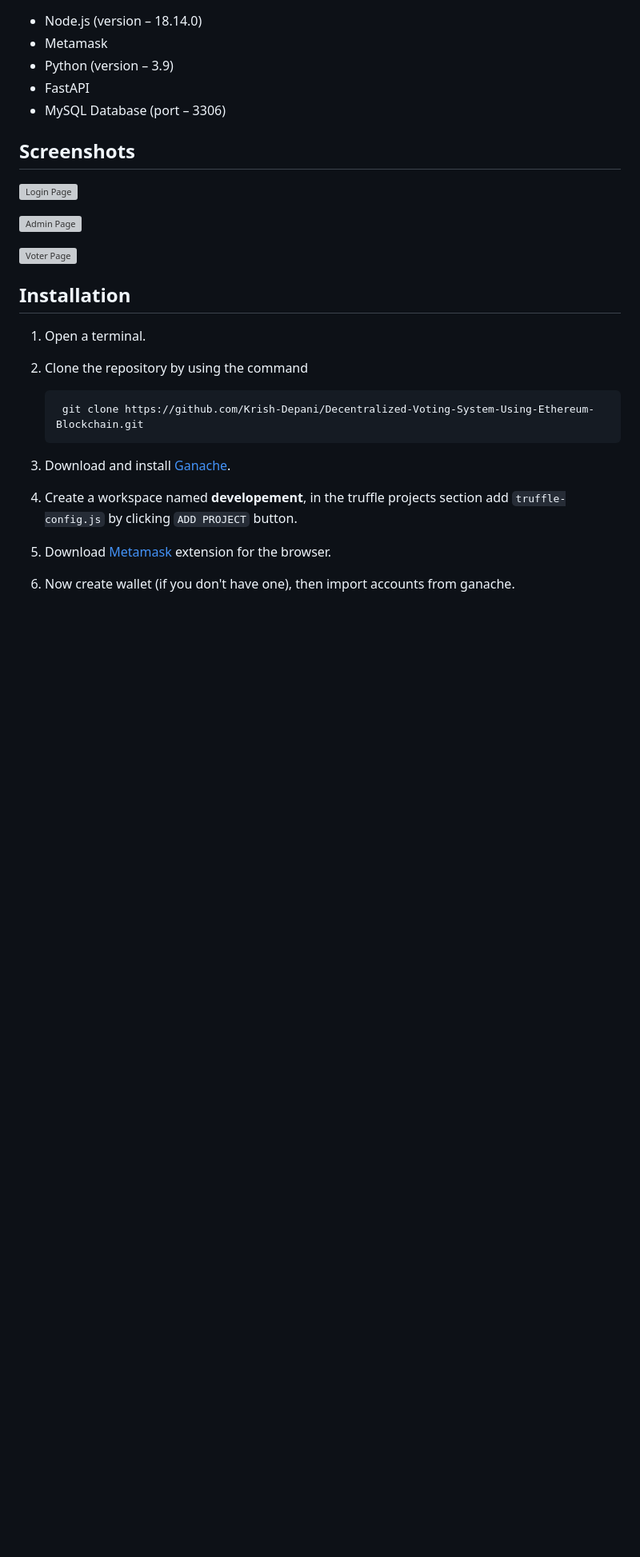
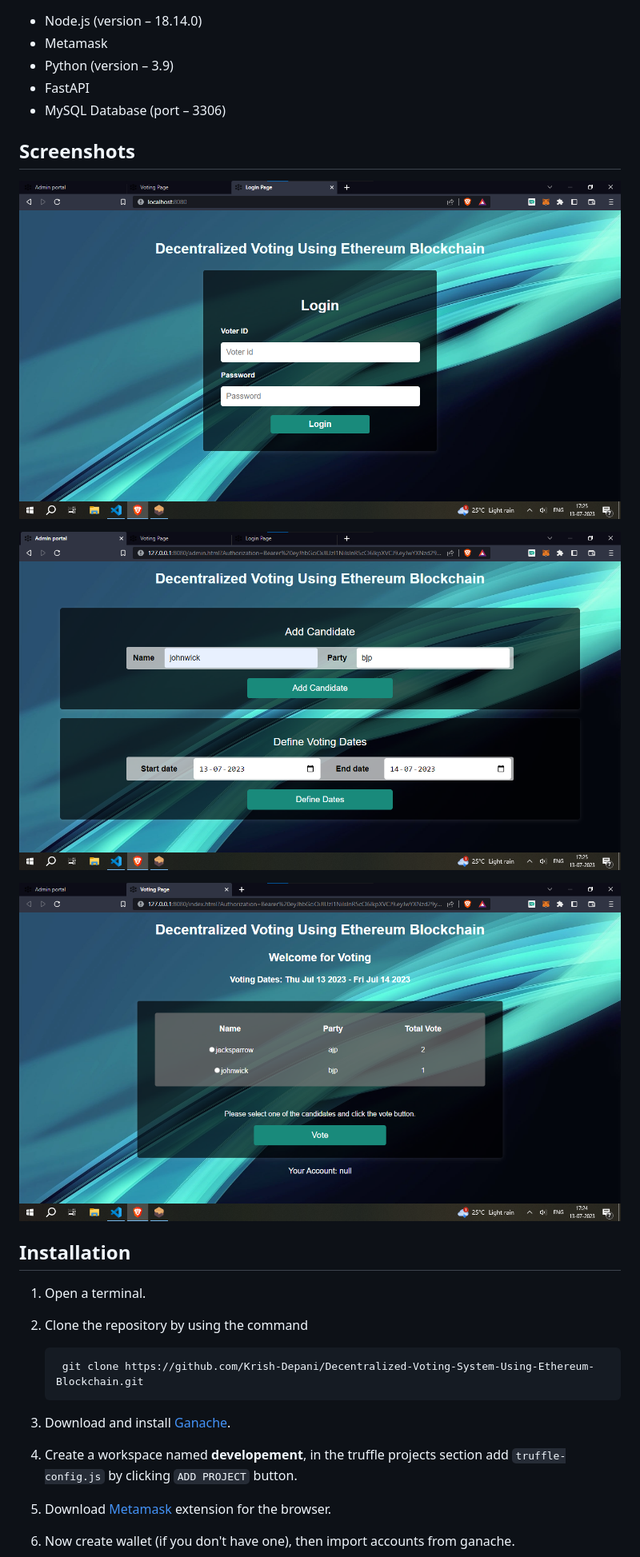
Before and after one commit to PrathamAgrawal51/Decentralized_Voting_System, a Markdown page: README.md, the part around the change. Shown: that part at 80% size. Drawn GitHub-style; blank space fills up the shorter version; grey boxes are pictures that could not be loaded.

```diff
--- a/README.md
+++ b/README.md
@@ -21,11 +21,11 @@
 
 ## Screenshots
 
-![Login Page](https://github.com/PrathamAgrawal51/Decentralized_Voting_System/tree/main/public/login%20ss.png)
+![Login Page](https://github.com/PrathamAgrawal51/Decentralized_Voting_System/blob/main/public/login%20ss.png)
 
-![Admin Page](https://github.com/PrathamAgrawal51/Decentralized_Voting_System/tree/main/public/admin%20ss.png)
+![Admin Page](https://github.com/PrathamAgrawal51/Decentralized_Voting_System/blob/main/public/admin%20ss.png)
 
-![Voter Page](https://github.com/PrathamAgrawal51/Decentralized_Voting_System/tree/main/public/index%20ss.png)
+![Voter Page](https://github.com/PrathamAgrawal51/Decentralized_Voting_System/blob/main/public/index%20ss.png)
 
 ## Installation
 
```
